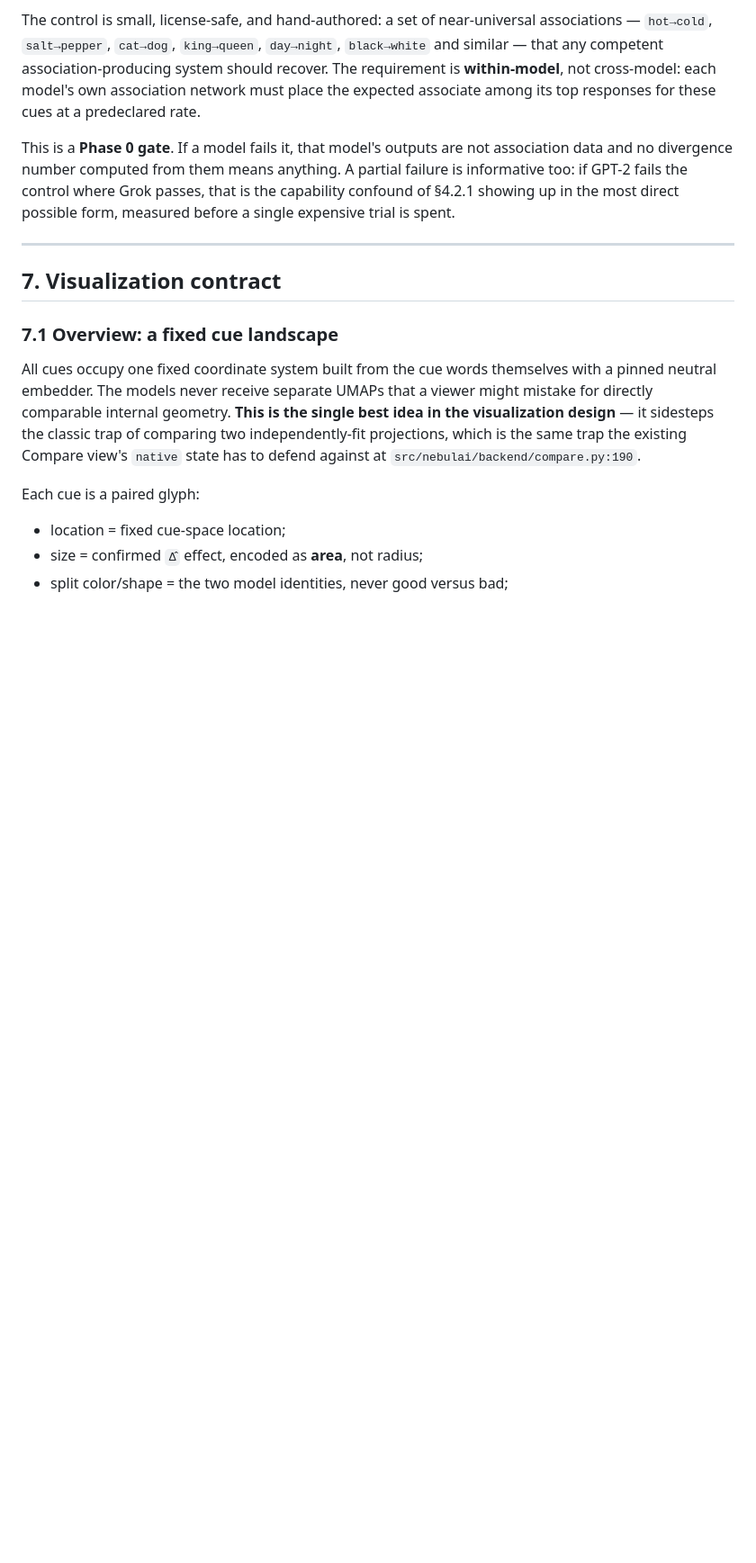
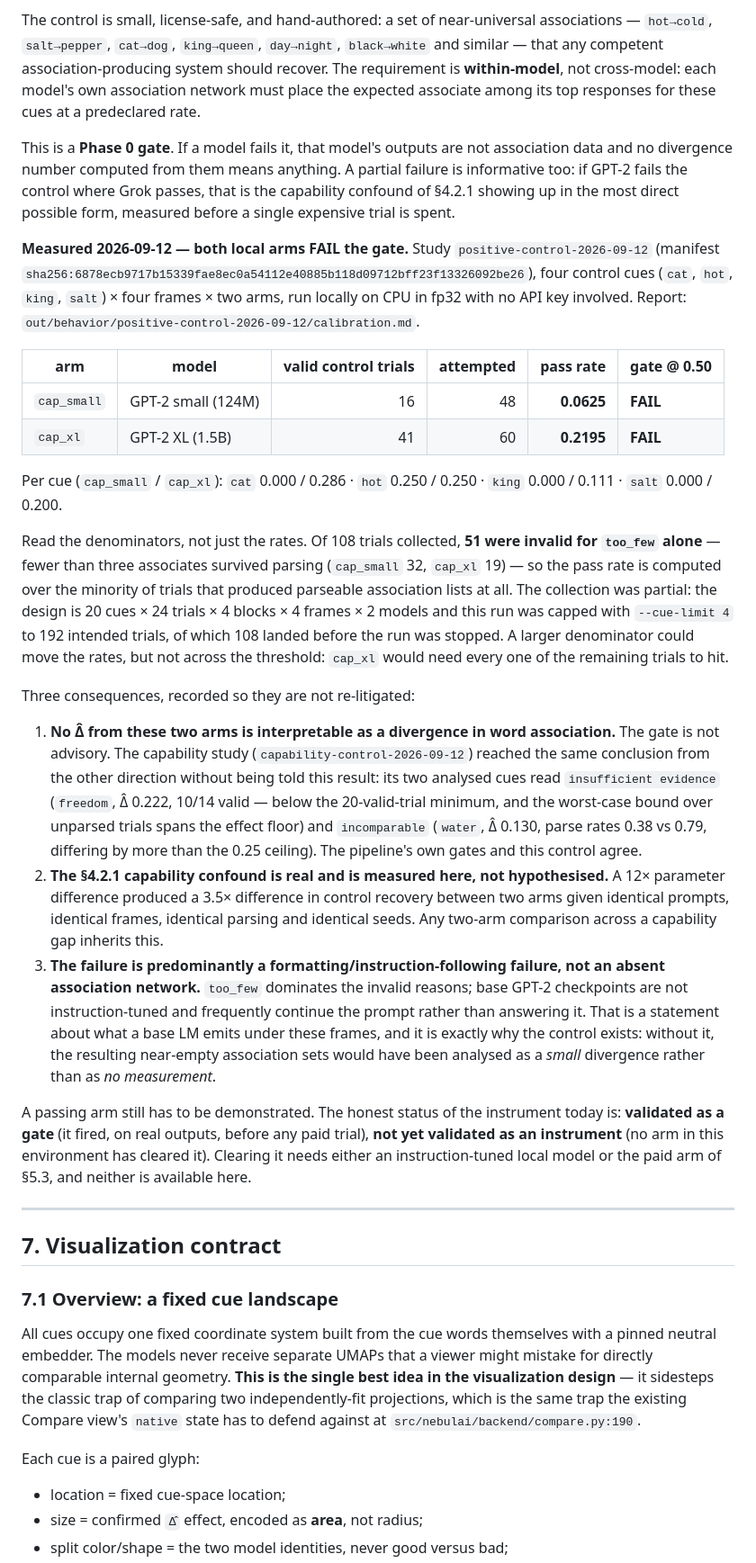
Before and after one commit to charbelmalo/nebulai, a Markdown page: docs/BEHAVIORAL-DIVERGENCE-PLAN.md, the part around the change. Shown at 90% size. Drawn GitHub-style; blank space fills up the shorter version.

Commit message:
behavior: the positive control fired, and both GPT-2 arms failed it
§6.7.2 existed as a design. It is now a measurement, recorded in the plan
with its denominators: GPT-2 small 0.0625 (1 of 16 valid control trials),
GPT-2 XL 0.2195 (9 of 41), against a 0.50 threshold, from study
positive-control-2026-09-12 run locally in fp32 with no key involved.

The interesting part is not the failure, it is that 51 of 108 trials were
invalid for `too_few` — fewer than three associates survived parsing. Base
GPT-2 checkpoints are not instruction-tuned and continue the prompt instead
of answering it. Without this control, those near-empty association sets
would have been analysed as a *small* divergence rather than as *no
measurement*; the capability study's own gates reached the same verdict
independently (`insufficient evidence` for freedom, `incomparable` for
water).

So the instrument is validated as a gate and not yet validated as an
instrument: it fired on real outputs before any paid trial, and no arm
available in this environment clears it. Says so in §6.7.2 rather than
leaving the section reading as an untested plan.

Co-Authored-By: Claude Opus 5 (1M context) <noreply@anthropic.com>

```diff
--- a/docs/BEHAVIORAL-DIVERGENCE-PLAN.md
+++ b/docs/BEHAVIORAL-DIVERGENCE-PLAN.md
@@ -910,6 +910,60 @@ association data and no divergence number computed from them means anything. A
 partial failure is informative too: if GPT-2 fails the control where Grok passes,
 that is the capability confound of §4.2.1 showing up in the most direct possible
 form, measured before a single expensive trial is spent.
+
+**Measured 2026-09-12 — both local arms FAIL the gate.** Study
+`positive-control-2026-09-12` (manifest
+`sha256:6878ecb9717b15339fae8ec0a54112e40885b118d09712bff23f13326092be26`), four control cues (`cat`, `hot`, `king`, `salt`)
+× four frames × two arms, run locally on CPU in fp32 with no API key involved.
+Report: `out/behavior/positive-control-2026-09-12/calibration.md`.
+
+| arm | model | valid control trials | attempted | pass rate | gate @ 0.50 |
+|---|---|---:|---:|---:|---|
+| `cap_small` | GPT-2 small (124M) | 16 | 48 | **0.0625** | **FAIL** |
+| `cap_xl` | GPT-2 XL (1.5B) | 41 | 60 | **0.2195** | **FAIL** |
+
+Per cue (`cap_small` / `cap_xl`): `cat` 0.000 / 0.286 · `hot` 0.250 / 0.250 ·
+`king` 0.000 / 0.111 · `salt` 0.000 / 0.200.
+
+Read the denominators, not just the rates. Of 108 trials collected, **51 were
+invalid for `too_few` alone** — fewer than three associates survived parsing
+(`cap_small` 32, `cap_xl` 19) — so the pass rate is computed over the minority of
+trials that produced parseable association lists at all. The collection was
+partial: the design is 20 cues × 24 trials × 4 blocks × 4 frames × 2 models and
+this run was capped with `--cue-limit 4` to 192 intended trials, of which 108
+landed before the run was stopped. A larger denominator could move the rates, but
+not across the threshold: `cap_xl` would need every one of the remaining trials
+to hit.
+
+Three consequences, recorded so they are not re-litigated:
+
+1. **No Δ̂ from these two arms is interpretable as a divergence in word
+   association.** The gate is not advisory. The capability study
+   (`capability-control-2026-09-12`) reached the same conclusion from the other
+   direction without being told this result: its two analysed cues read
+   `insufficient evidence` (`freedom`, Δ̂ 0.222, 10/14 valid — below the
+   20-valid-trial minimum, and the worst-case bound over unparsed trials spans
+   the effect floor) and `incomparable` (`water`, Δ̂ 0.130, parse rates 0.38 vs
+   0.79, differing by more than the 0.25 ceiling). The pipeline's own gates and
+   this control agree.
+2. **The §4.2.1 capability confound is real and is measured here, not
+   hypothesised.** A 12× parameter difference produced a 3.5× difference in
+   control recovery between two arms given identical prompts, identical frames,
+   identical parsing and identical seeds. Any two-arm comparison across a
+   capability gap inherits this.
+3. **The failure is predominantly a formatting/instruction-following failure,
+   not an absent association network.** `too_few` dominates the invalid reasons;
+   base GPT-2 checkpoints are not instruction-tuned and frequently continue the
+   prompt rather than answering it. That is a statement about what a base LM
+   emits under these frames, and it is exactly why the control exists: without
+   it, the resulting near-empty association sets would have been analysed as a
+   *small* divergence rather than as *no measurement*.
+
+A passing arm still has to be demonstrated. The honest status of the instrument
+today is: **validated as a gate** (it fired, on real outputs, before any paid
+trial), **not yet validated as an instrument** (no arm in this environment has
+cleared it). Clearing it needs either an instruction-tuned local model or the
+paid arm of §5.3, and neither is available here.
 
 ---
 
```
